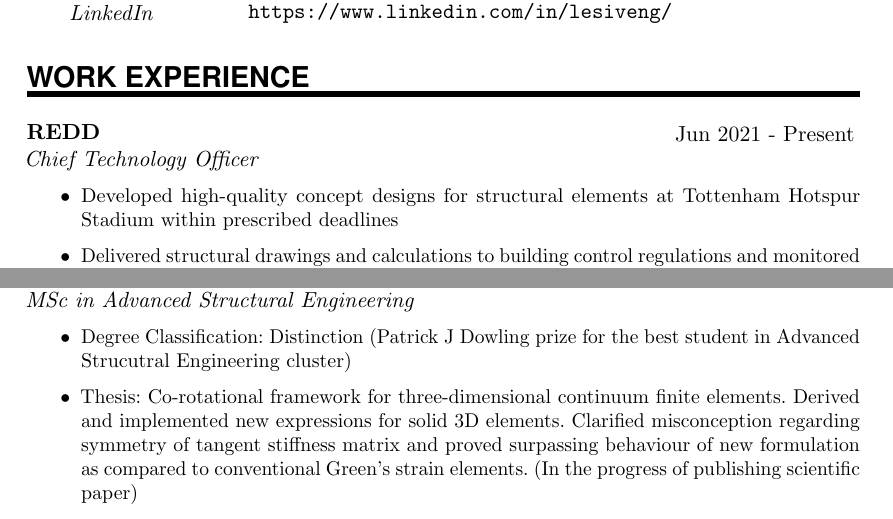
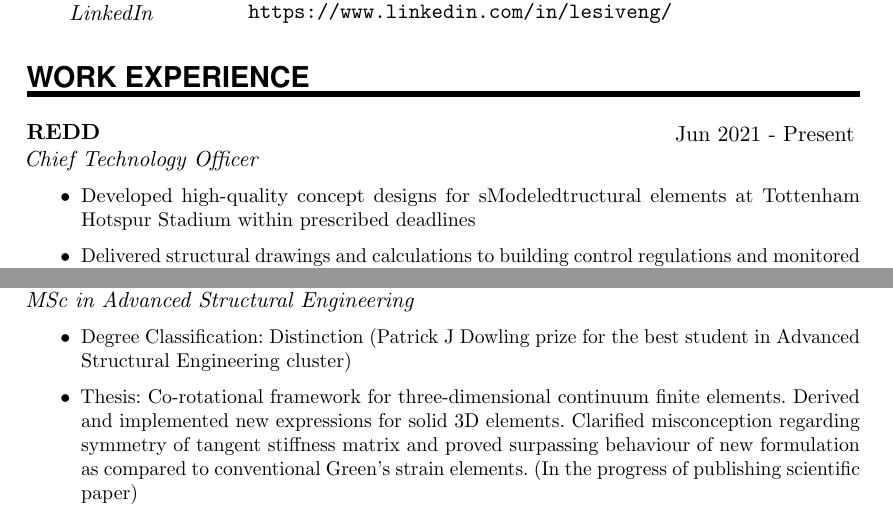
Before and after one commit to hnat-lesiv/CV, a LaTeX document (main.tex): two parts of pages 1 and 2 of 2, joined at a grey line, cut so that both start at the same text. Compiled offline with pdfLaTeX.

Commit message:
Latest changes to CV

```diff
--- a/main.tex
+++ b/main.tex
@@ -119,7 +119,7 @@
 
 \EducationEntry{REDD}{Jun 2021 - Present}{Chief Technology Officer}{
   \begin{itemize}
-    \item Developed high-quality concept designs for structural elements at Tottenham Hotspur Stadium within prescribed deadlines
+    \item Developed high-quality concept designs for sModeledtructural elements at Tottenham Hotspur Stadium within prescribed deadlines
     \item Delivered structural drawings and calculations to building control regulations and monitored the construction phases while effectively communicating with clients
     \item Enhanced management skills by interviewing and coordinating structural engineers
     \end{itemize}
@@ -163,7 +163,7 @@
 \EducationEntry{Imperial College London}{2018 - 2019}{MSc in Advanced Structural Engineering}
 {
 \begin{itemize}
-  \item Degree Classification: Distinction (Patrick J Dowling prize for the best student in Advanced Strucutral Engineering cluster)
+  \item Degree Classification: Distinction (Patrick J Dowling prize for the best student in Advanced Structural Engineering cluster)
 \item Thesis: Co-rotational framework for three-dimensional continuum finite elements. Derived and implemented new expressions for solid 3D elements. Clarified misconception regarding symmetry of tangent stiffness matrix and proved surpassing behaviour of new formulation as compared to conventional Green's strain elements. (In the progress of publishing scientific paper)
 \item Conceptual Design: Used my leadership skills effectively to win the award of best steel design group project at Imperial College London
 \item Modules including:
```
Also changed, not shown: CV_Ignat_Lesiv.pdf.
